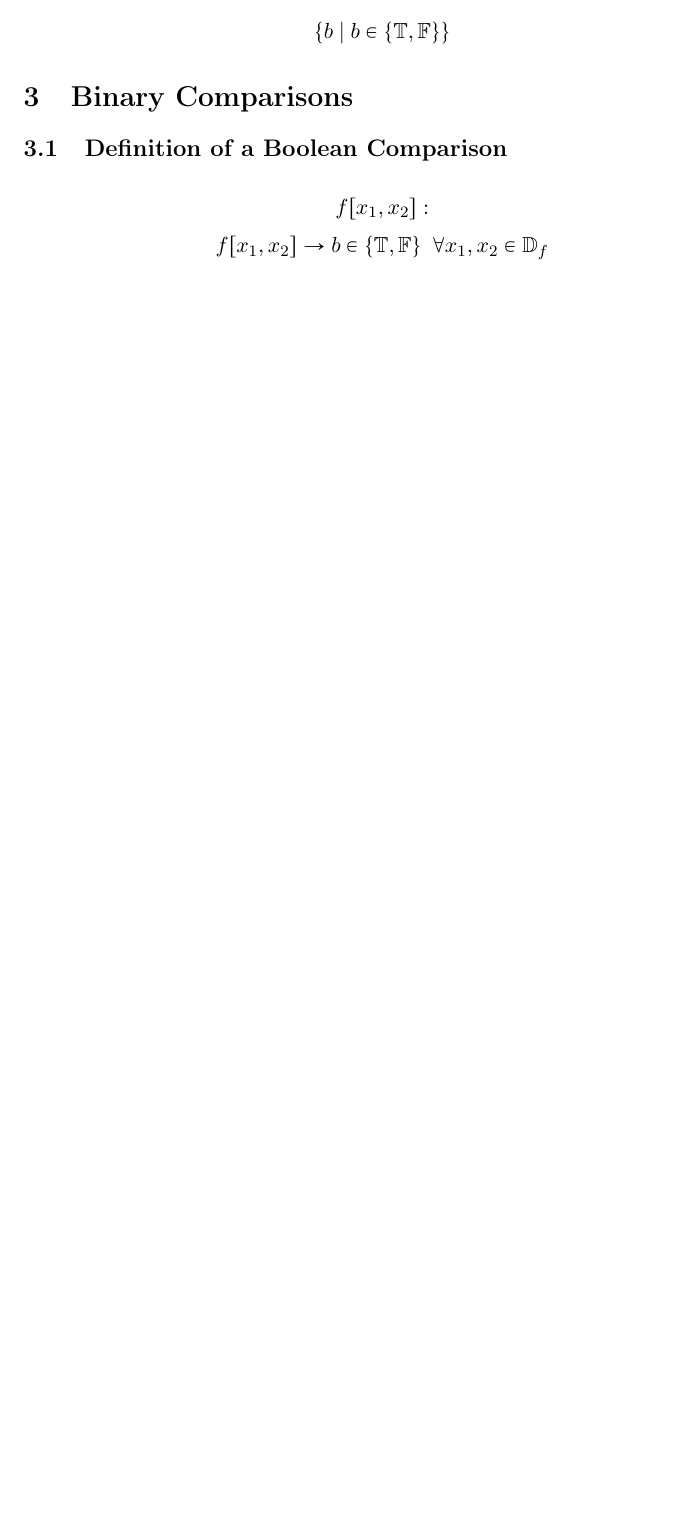
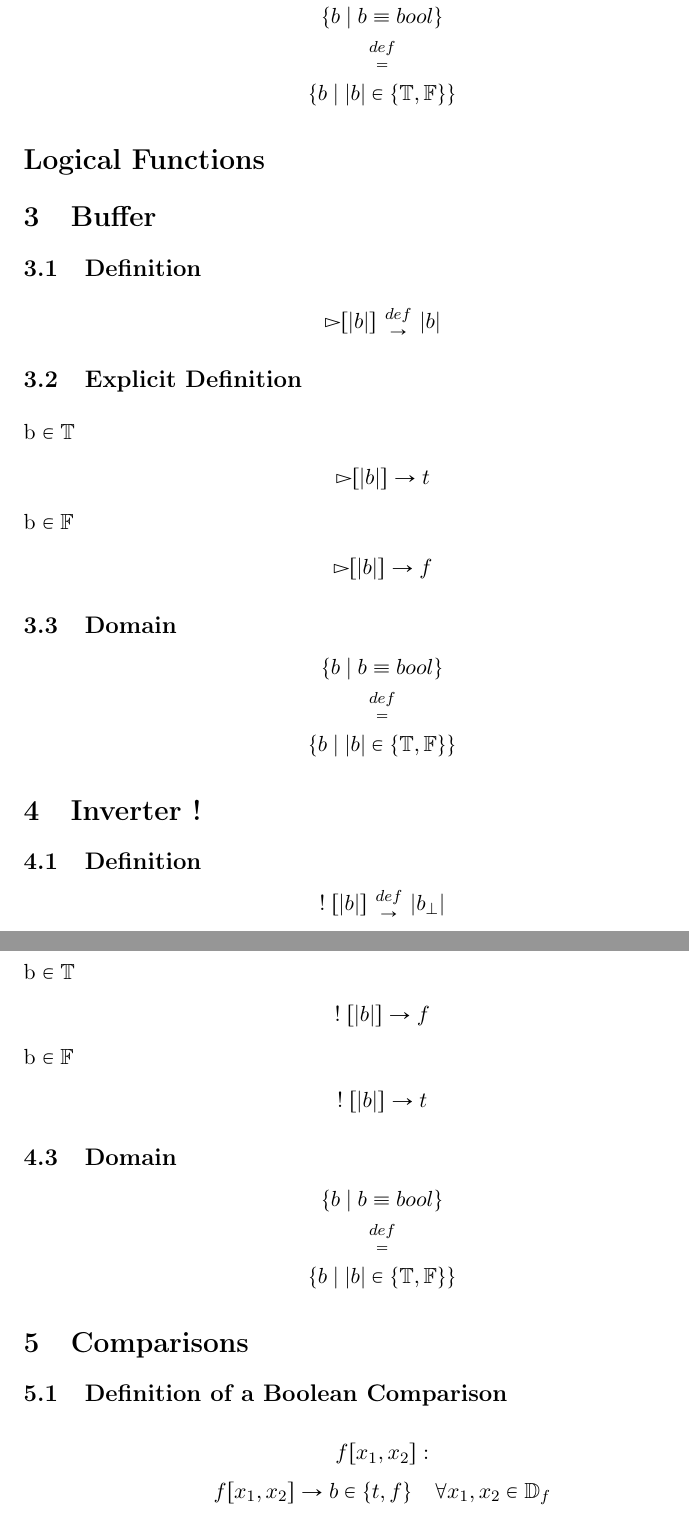
Before and after one commit to UniversalPhilosophyTeam/Philosophy, a LaTeX document (Functions and Operators/Functions and Operators.tex): part of page 1 of 16 before the commit and two parts of pages 2 and 3 of 17 after it, the two joined at a grey line, cut so that both start at the same text, the shorter picture padded with empty space. Compiled offline with pdfLaTeX.

Commit message:
buffer notation, inverters, logical not

```diff
--- a/Functions and Operators/Functions and Operators.tex
+++ b/Functions and Operators/Functions and Operators.tex
@@ -6,6 +6,8 @@
 \def \attrdef{\atop}
 \def \hasattrdef{$\rlap{$\supseteq$}$\tiny $a \attr $ \normalsize}
 \def \isattrof{$\rlap{$\supseteq$}$\tiny $a \attr $ \normalsize}
+\def \fdef{\hspace{1mm} {def \atop \rightarrow} \hspace{1mm}}
+\def \feq{\hspace{1mm} {def \atop =} \hspace{1mm}}
 
 \begin{document}
 
@@ -57,13 +74,98 @@ $
 \subsection{Domain}
 \begin{center}
 $
-\{ b \hspace{1mm}| \hspace{1mm} b \in \{\mathbb{T}, \mathbb{F}\}\}
+\{ b \hspace{1mm}| \hspace{1mm} b \equiv bool\}
+$
+\\ \vspace{2mm}
+$
+\feq
+$
+\\ \vspace{2mm}
+$
+\{ b \hspace{1mm}| \hspace{1mm} |b| \in \{\mathbb{T}, \mathbb{F}\}\}
 $
 \end{center}
 
 
 
-\section{Binary Comparisons}
+\section*{Logical Functions}
+
+\section{Buffer}
+\subsection{Definition}
+\vspace{2mm}
+\begin{center}
+$
+\triangleright[|b|] \fdef |b|
+$
+\end{center}
+\subsection{Explicit Definition}
+\vspace{2mm}
+b $\in \mathbb{T}$
+\begin{center}
+$
+\triangleright[|b|] \rightarrow t
+$
+\end{center}
+b $\in \mathbb{F}$
+\begin{center}
+$
+\triangleright[|b|] \rightarrow f
+$
+\end{center}
+\subsection{Domain}
+\begin{center}
+$
+\{ b \hspace{1mm}| \hspace{1mm} b \equiv bool\}
+$
+\\ \vspace{2mm}
+$
+\feq
+$
+\\ \vspace{2mm}
+$
+\{ b \hspace{1mm}| \hspace{1mm} |b| \in \{\mathbb{T}, \mathbb{F}\}\}
+$
+\end{center}
+% Not
+\section{Inverter !}
+\subsection{Definition}
+\begin{center}
+$
+! \hspace{1mm}[|b|] \fdef |b_{\perp}|
+$
+\end{center}
+\subsection{Explicit Definition}
+\vspace{2mm}
+b $\in \mathbb{T}$
+\begin{center}
+$
+! \hspace{1mm}[|b|] \rightarrow f
+$
+\end{center}
+b $\in \mathbb{F}$
+\begin{center}
+$
+! \hspace{1mm}[|b|] \rightarrow t
+$
+\end{center}
+\subsection{Domain}
+\begin{center}
+$
+\{ b \hspace{1mm}| \hspace{1mm} b \equiv bool\}
+$
+\\ \vspace{2mm}
+$
+\feq
+$
+\\ \vspace{2mm}
+$
+\{ b \hspace{1mm}| \hspace{1mm} |b| \in \{\mathbb{T}, \mathbb{F}\}\}
+$
+\end{center}
+
+
+
+\section{Comparisons}
 
 
 \subsection{Definition of a Boolean Comparison}
```
Also changed, not shown: Functions and Operators/Functions and Operators.pdf, Functions and Operators/Functions and Operators.tex (45 more changed lines), 1 other file.
